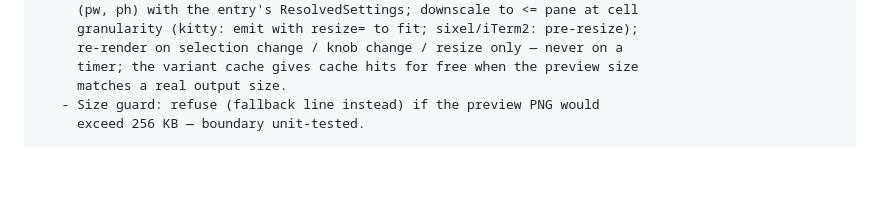
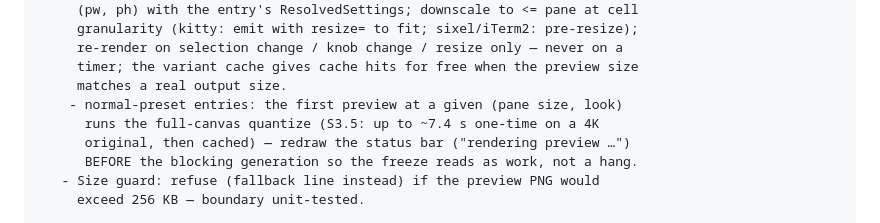
Before and after one commit to lariocpt/pixelated-papers, a Markdown page: SESSION-PROMPTS.md, the part around the change. Drawn GitHub-style; blank space fills up the shorter version.

Commit message:
plan: S6 preview must pre-announce the one-time normal quantize
S3.5 made normal+(named/dither) run the full-canvas quantize (up to ~7.4 s
one-time on a 4K original per S3's 1080p numbers scaled). The TUI's
single-threaded loop would freeze for that long on the first preview of such
an entry — redrawing the status bar before the blocking generation is what
makes the freeze read as work, not a hang.

```diff
--- a/SESSION-PROMPTS.md
+++ b/SESSION-PROMPTS.md
@@ -520,6 +520,10 @@ keys may exist as no-ops that print "(S7)" to the status bar):
      re-render on selection change / knob change / resize only — never on a
      timer; the variant cache gives cache hits for free when the preview size
      matches a real output size.
+    - normal-preset entries: the first preview at a given (pane size, look)
+      runs the full-canvas quantize (S3.5: up to ~7.4 s one-time on a 4K
+      original, then cached) — redraw the status bar ("rendering preview …")
+      BEFORE the blocking generation so the freeze reads as work, not a hang.
    - Size guard: refuse (fallback line instead) if the preview PNG would
      exceed 256 KB — boundary unit-tested.
 
```
